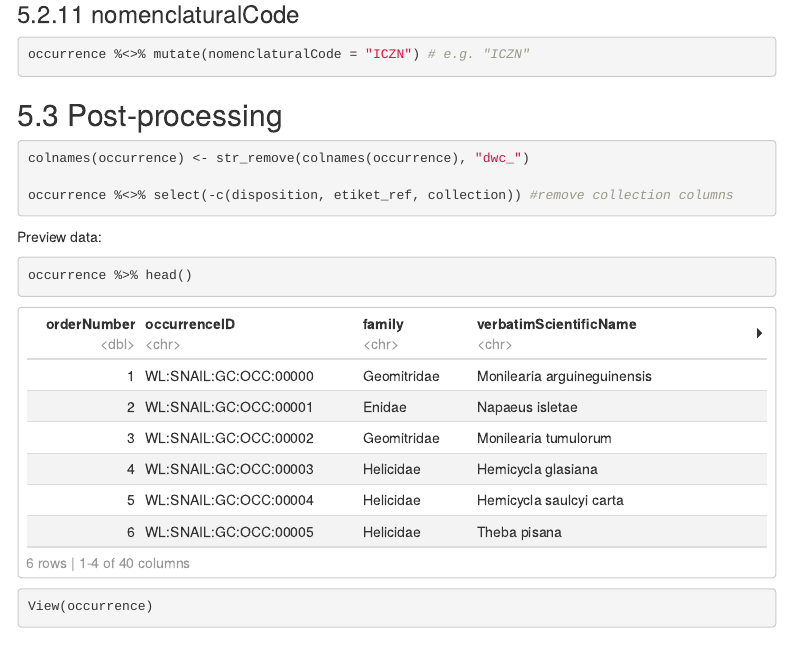
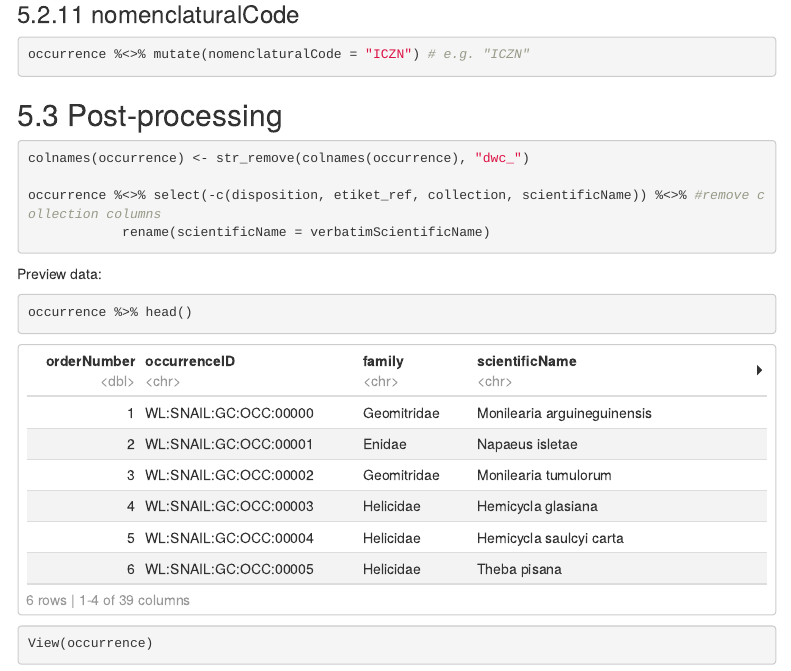
Before and after one commit to BelgianBiodiversityPlatform/landsnails-occurrences, an R Markdown document (src/dwc_mapping.RMD): the page in a window 1100 px wide, from 5480 px down. Rendered offline with R 4.5, knitr and Pandoc, with nearby package versions; some code elsewhere in the file could not run offline; menus at the side of the page are left out.

Commit message:
update script (use verbatimScientificName as ScientificName)

````diff
--- a/src/dwc_mapping.RMD
+++ b/src/dwc_mapping.RMD
@@ -314,7 +314,9 @@ occurrence %<>% mutate(nomenclaturalCode = "ICZN") # e.g. "ICZN"
 ```{r}
 colnames(occurrence) <- str_remove(colnames(occurrence), "dwc_")
 
-occurrence %<>% select(-c(disposition, etiket_ref, collection)) #remove collection columns
+occurrence %<>% select(-c(disposition, etiket_ref, collection, scientificName)) %<>% #remove collection columns
+            rename(scientificName = verbatimScientificName)
+
 ```
 
 Preview data:
````
